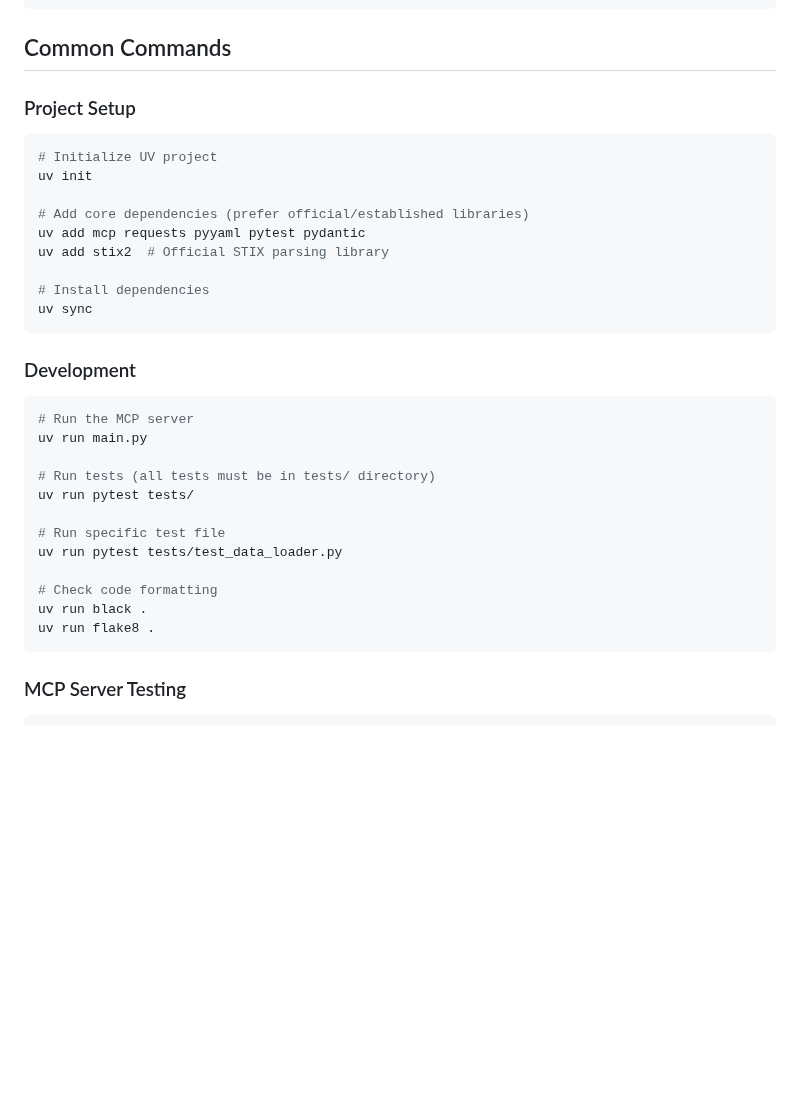
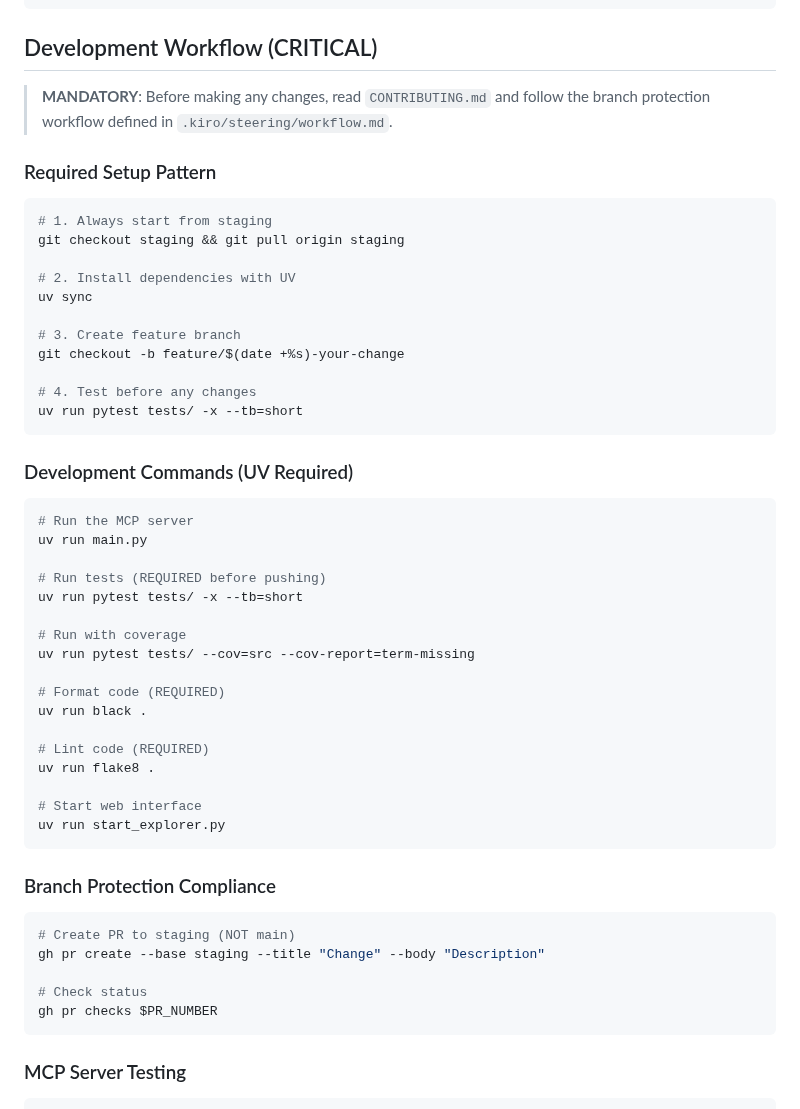
Before and after one commit to gofastercloud/simple-mitre-mcp, a Markdown page: .kiro/steering/tech.md, the part around the change. Drawn GitHub-style; blank space fills up the shorter version.

Commit message:
🎯 Update Kiro steering docs to enforce CONTRIBUTING.md workflow
- Add new workflow.md steering file with mandatory branch protection rules
- Update tech.md to emphasize UV usage and staging-to-main workflow
- Update structure.md to reference workflow requirements first
- Update product.md to highlight development guidelines
- Ensure Kiro always reads CONTRIBUTING.md before making changes
- Include troubleshooting commands and success criteria for AI assistants

````diff
--- a/.kiro/steering/tech.md
+++ b/.kiro/steering/tech.md
@@ -44,35 +44,53 @@ data_sources:
       - mitigations
 ```
 
-## Common Commands
+## Development Workflow (CRITICAL)
 
-### Project Setup
+> **MANDATORY**: Before making any changes, read `CONTRIBUTING.md` and follow the branch protection workflow defined in `.kiro/steering/workflow.md`.
+
+### Required Setup Pattern
 ```bash
-# Initialize UV project
-uv init
+# 1. Always start from staging
+git checkout staging && git pull origin staging
 
-# Add core dependencies (prefer official/established libraries)
-uv add mcp requests pyyaml pytest pydantic
-uv add stix2  # Official STIX parsing library
+# 2. Install dependencies with UV
+uv sync
 
-# Install dependencies
-uv sync
+# 3. Create feature branch
+git checkout -b feature/$(date +%s)-your-change
+
+# 4. Test before any changes
+uv run pytest tests/ -x --tb=short
 ```
 
-### Development
+### Development Commands (UV Required)
 ```bash
 # Run the MCP server
 uv run main.py
 
-# Run tests (all tests must be in tests/ directory)
-uv run pytest tests/
+# Run tests (REQUIRED before pushing)
+uv run pytest tests/ -x --tb=short
 
-# Run specific test file
-uv run pytest tests/test_data_loader.py
+# Run with coverage
+uv run pytest tests/ --cov=src --cov-report=term-missing
 
-# Check code formatting
+# Format code (REQUIRED)
 uv run black .
+
+# Lint code (REQUIRED)
 uv run flake8 .
+
+# Start web interface
+uv run start_explorer.py
+```
+
+### Branch Protection Compliance
+```bash
+# Create PR to staging (NOT main)
+gh pr create --base staging --title "Change" --body "Description"
+
+# Check status
+gh pr checks $PR_NUMBER
 ```
 
 ### MCP Server Testing
````
Also changed, not shown: .kiro/steering/product.md (+11 -0 lines), .kiro/steering/structure.md (+11 -0 lines).
